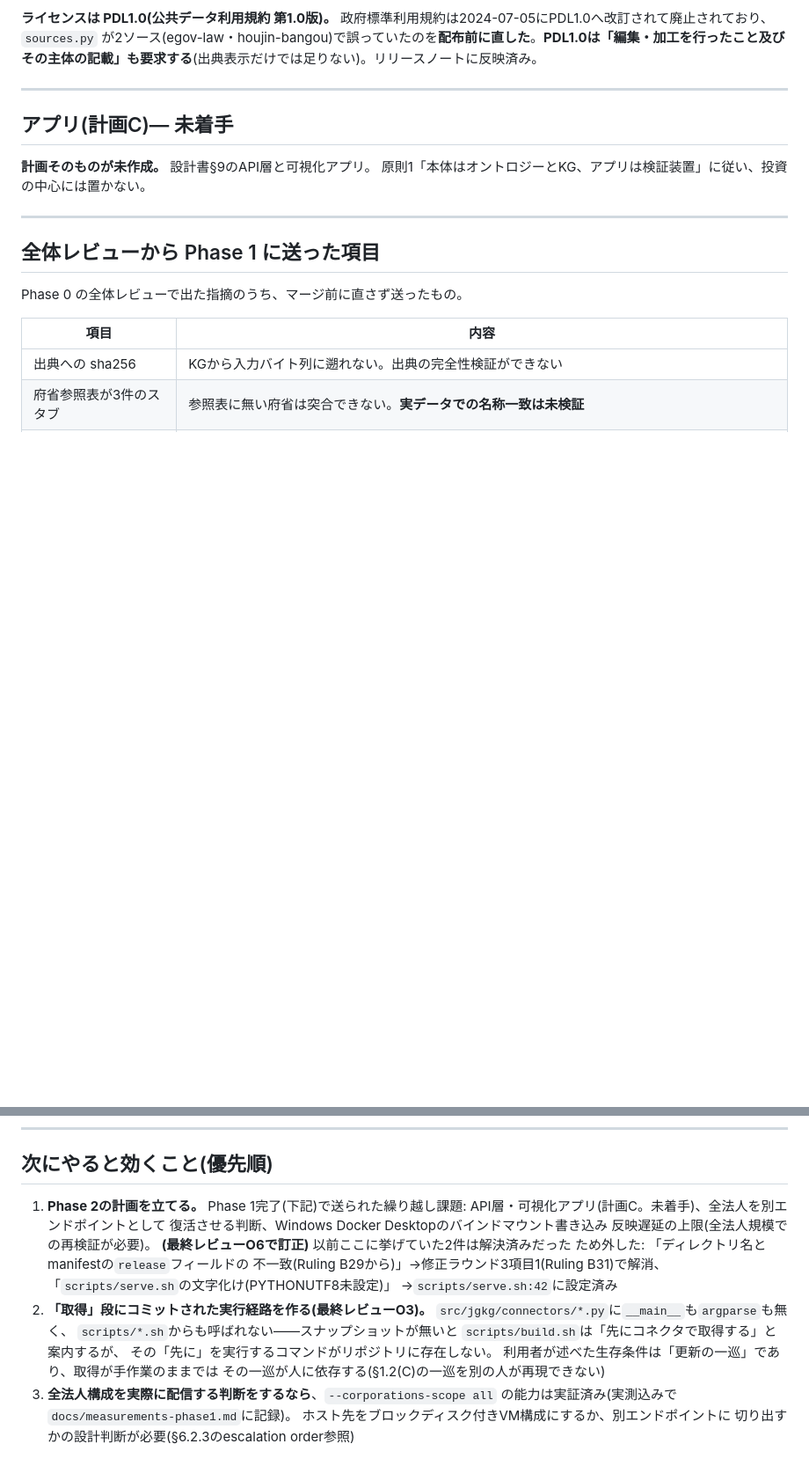
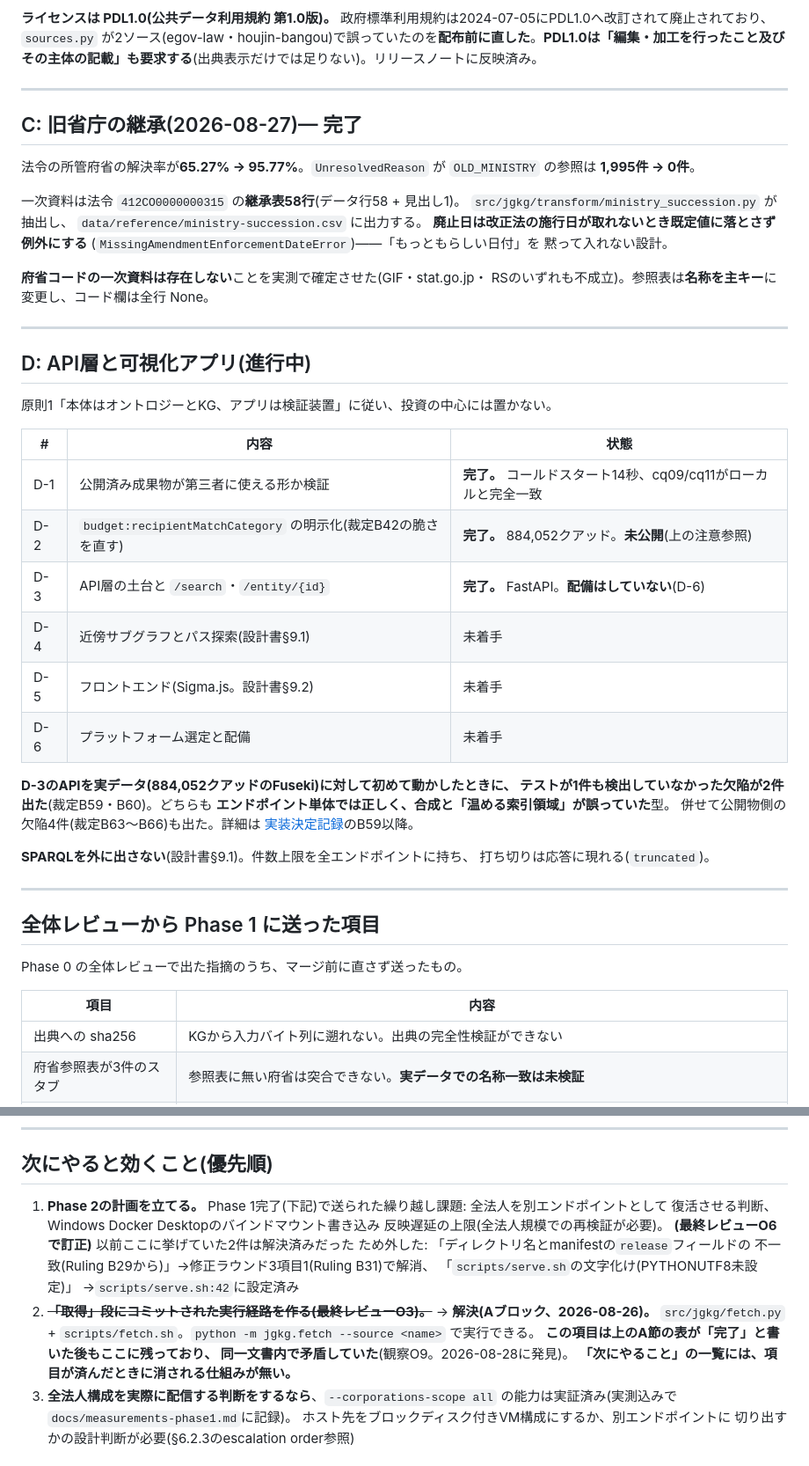
Before and after one commit to nomhiro/japan-government-kg, a Markdown page: docs/status.md, 2 parts joined by grey strips. Shown at 88% size. GitHub-like rendering; blank space fills up the shorter version.

Commit message:
docs: status.md/READMEの偽の主張と古い数字を直す(観察O9・裁定B68)
status.md に偽の主張が5件あった(2026-08-28に実体を確認して数えた):

1. 「アプリ(計画C)— 未着手」「計画そのものが未作成」→ D-1/D-2/D-3 完了
2. 次にやること1「API層・可視化アプリ(計画C。未着手)」→ 同上
3. 次にやること2「取得段にコミットされた実行経路を作る」→ src/jgkg/fetch.py と
   scripts/fetch.sh が実在。**同じ文書のA節の表が「完了」と書いており自己矛盾**
4. Bブロックのリリースリンクが最新でない(Latest は 2026-08-27-c3-succession-v3)
5. Cブロック(旧省庁継承 65.27%→95.77%)の節が丸ごと欠落

Cブロックの節を追加し、「アプリ(計画C)」節をD-1〜D-6の進捗表に置き換えた。
D-2が未公開でcq06が公開リリースに対して0件になること(裁定B68)を明記した。

README のテスト件数「632件」2箇所は**消した**(668に手で直すのは同じ欠陥の
先送りになる。裁定B68の追記)。

Co-Authored-By: Claude Opus 5 (1M context) <noreply@anthropic.com>

```diff
--- a/docs/status.md
+++ b/docs/status.md
@@ -159,10 +163,44 @@ Phase 1 完了後、「**更新の一巡を人から切り離す**」(A)と「**
 
 ---
 
-## アプリ(計画C)— 未着手
+## C: 旧省庁の継承(2026-08-27)— 完了
 
-**計画そのものが未作成。** 設計書§9のAPI層と可視化アプリ。
+法令の所管府省の解決率が**65.27% → 95.77%**。`UnresolvedReason` が
+`OLD_MINISTRY` の参照は **1,995件 → 0件**。
+
+一次資料は法令 `412CO0000000315` の**継承表58行**(データ行58 + 見出し1)。
+`src/jgkg/transform/ministry_succession.py` が抽出し、
+`data/reference/ministry-succession.csv` に出力する。
+**廃止日は改正法の施行日が取れないとき既定値に落とさず例外にする**
+(`MissingAmendmentEnforcementDateError`)——「もっともらしい日付」を
+黙って入れない設計。
+
+**府省コードの一次資料は存在しない**ことを実測で確定させた(GIF・stat.go.jp・
+RSのいずれも不成立)。参照表は**名称を主キー**に変更し、コード欄は全行 None。
+
+---
+
+## D: API層と可視化アプリ(進行中)
+
 原則1「本体はオントロジーとKG、アプリは検証装置」に従い、投資の中心には置かない。
+
+| # | 内容 | 状態 |
+|---|---|---|
+| D-1 | 公開済み成果物が第三者に使える形か検証 | **完了。** コールドスタート14秒、cq09/cq11がローカルと完全一致 |
+| D-2 | `budget:recipientMatchCategory` の明示化(裁定B42の脆さを直す) | **完了。** 884,052クアッド。**未公開**(上の注意参照) |
+| D-3 | API層の土台と `/search`・`/entity/{id}` | **完了。** FastAPI。**配備はしていない**(D-6) |
+| D-4 | 近傍サブグラフとパス探索(設計書§9.1) | 未着手 |
+| D-5 | フロントエンド(Sigma.js。設計書§9.2) | 未着手 |
+| D-6 | プラットフォーム選定と配備 | 未着手 |
+
+**D-3のAPIを実データ(884,052クアッドのFuseki)に対して初めて動かしたときに、
+テストが1件も検出していなかった欠陥が2件出た**(裁定B59・B60)。どちらも
+**エンドポイント単体では正しく、合成と「温める索引領域」が誤っていた**型。
+併せて公開物側の欠陥4件(裁定B63〜B66)も出た。詳細は
+[実装決定記録](decision-log.md)のB59以降。
+
+**SPARQLを外に出さない**(設計書§9.1)。件数上限を全エンドポイントに持ち、
+打ち切りは応答に現れる(`truncated`)。
 
 ---
 
@@ -217,7 +255,7 @@ Phase 0 の全体レビューで出た指摘のうち、マージ前に直さず
 ## 次にやると効くこと(優先順)
 
 1. **Phase 2の計画を立てる。** Phase 1完了(下記)で送られた繰り越し課題:
-   API層・可視化アプリ(計画C。未着手)、全法人を別エンドポイントとして
+   全法人を別エンドポイントとして
    復活させる判断、Windows Docker Desktopのバインドマウント書き込み
    反映遅延の上限(全法人規模での再検証が必要)。
    **(最終レビューO6で訂正)** 以前ここに挙げていた2件は解決済みだった
@@ -225,13 +263,12 @@ Phase 0 の全体レビューで出た指摘のうち、マージ前に直さず
    不一致(Ruling B29から)」→修正ラウンド3項目1(Ruling B31)で解消、
    「`scripts/serve.sh`の文字化け(PYTHONUTF8未設定)」
    →`scripts/serve.sh:42`に設定済み
-2. **「取得」段にコミットされた実行経路を作る(最終レビューO3)。**
-   `src/jgkg/connectors/*.py`に`__main__`も`argparse`も無く、
-   `scripts/*.sh`からも呼ばれない——スナップショットが無いと
-   `scripts/build.sh`は「先にコネクタで取得する」と案内するが、
-   その「先に」を実行するコマンドがリポジトリに存在しない。
-   利用者が述べた生存条件は「更新の一巡」であり、取得が手作業のままでは
-   その一巡が人に依存する(§1.2(C)の一巡を別の人が再現できない)
+2. ~~**「取得」段にコミットされた実行経路を作る(最終レビューO3)。**~~
+   → **解決(Aブロック、2026-08-26)。** `src/jgkg/fetch.py` +
+   `scripts/fetch.sh`。`python -m jgkg.fetch --source <name>` で実行できる。
+   **この項目は上のA節の表が「完了」と書いた後もここに残っており、
+   同一文書内で矛盾していた**(観察O9。2026-08-28に発見)。
+   **「次にやること」の一覧には、項目が済んだときに消される仕組みが無い。**
 3. **全法人構成を実際に配信する判断をするなら**、`--corporations-scope all`
    の能力は実証済み(実測込みで`docs/measurements-phase1.md`に記録)。
    ホスト先をブロックディスク付きVM構成にするか、別エンドポイントに
```
Also changed, not shown: other parts of docs/status.md (+5 -1 lines), README.md (+2 -2 lines).
